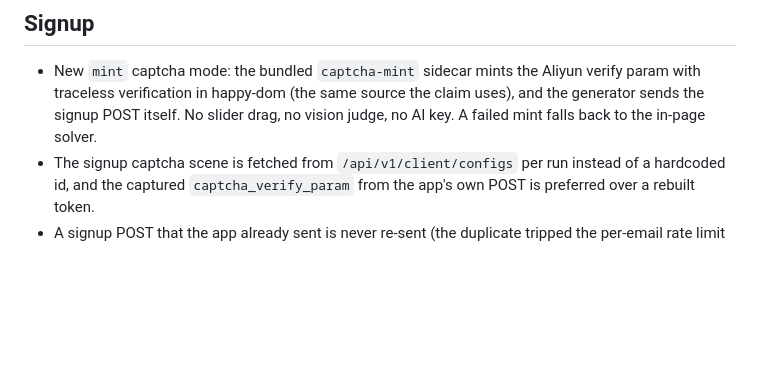
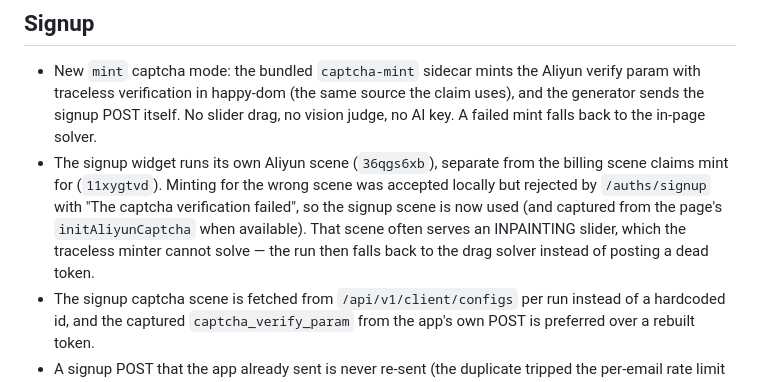
Before and after one commit to B3hnamR/AutoZcoder, a Markdown page: docs/releases/2.0.9.md, the part around the change. Drawn GitHub-style; blank space fills up the shorter version.

Commit message:
docs(release): note the signup captcha scene split

```diff
--- a/docs/releases/2.0.9.md
+++ b/docs/releases/2.0.9.md
@@ -47,6 +47,13 @@ claims can be prefetched and scheduled.
   verify param with traceless verification in happy-dom (the same source the
   claim uses), and the generator sends the signup POST itself. No slider drag,
   no vision judge, no AI key. A failed mint falls back to the in-page solver.
+- The signup widget runs its own Aliyun scene (`36qgs6xb`), separate from the
+  billing scene claims mint for (`11xygtvd`). Minting for the wrong scene was
+  accepted locally but rejected by `/auths/signup` with "The captcha
+  verification failed", so the signup scene is now used (and captured from the
+  page's `initAliyunCaptcha` when available). That scene often serves an
+  INPAINTING slider, which the traceless minter cannot solve — the run then
+  falls back to the drag solver instead of posting a dead token.
 - The signup captcha scene is fetched from `/api/v1/client/configs` per run
   instead of a hardcoded id, and the captured `captcha_verify_param` from the
   app's own POST is preferred over a rebuilt token.
```
